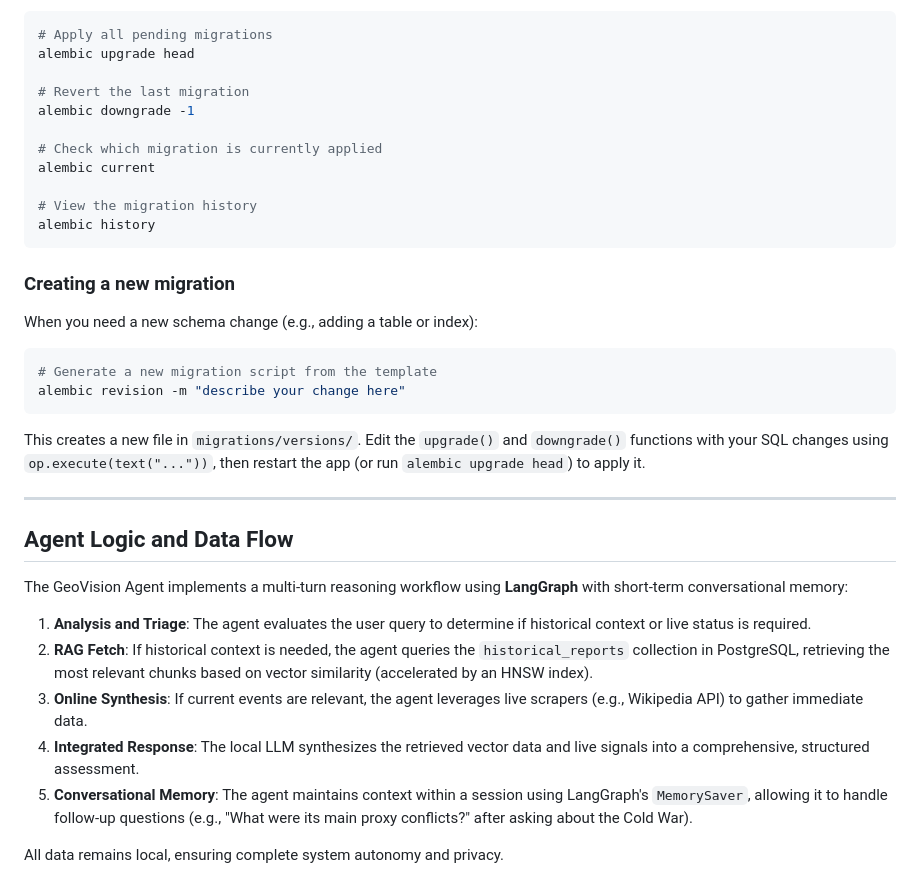
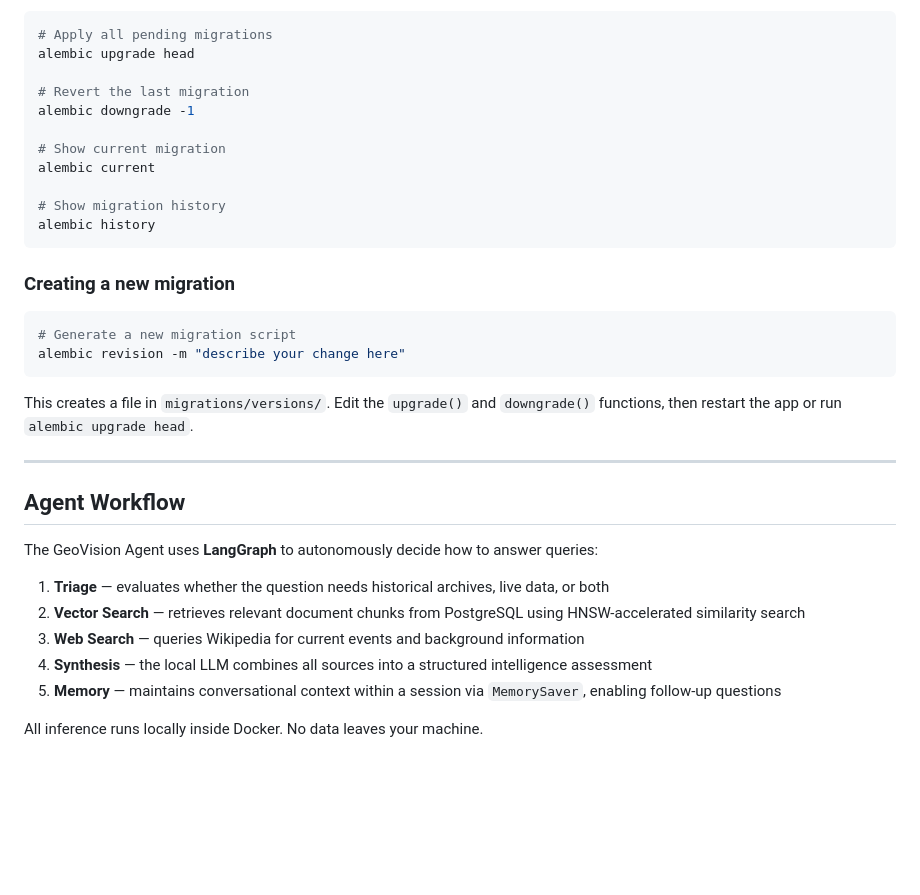
Before and after one commit to fbaierl/geo-vision-lab, a Markdown page: README.md, the part around one of its changes. GitHub-like rendering; blank space fills up the shorter version.

````diff
--- a/README.md
+++ b/README.md
@@ -124,34 +168,32 @@ alembic upgrade head
 # Revert the last migration
 alembic downgrade -1
 
-# Check which migration is currently applied
+# Show current migration
 alembic current
 
-# View the migration history
+# Show migration history
 alembic history
 ```
 
 ### Creating a new migration
 
-When you need a new schema change (e.g., adding a table or index):
-
 ```bash
-# Generate a new migration script from the template
+# Generate a new migration script
 alembic revision -m "describe your change here"
 ```
 
-This creates a new file in `migrations/versions/`. Edit the `upgrade()` and `downgrade()` functions with your SQL changes using `op.execute(text("..."))`, then restart the app (or run `alembic upgrade head`) to apply it.
+This creates a file in `migrations/versions/`. Edit the `upgrade()` and `downgrade()` functions, then restart the app or run `alembic upgrade head`.
 
 ---
 
-## Agent Logic and Data Flow
+## Agent Workflow
 
-The GeoVision Agent implements a multi-turn reasoning workflow using **LangGraph** with short-term conversational memory:
+The GeoVision Agent uses **LangGraph** to autonomously decide how to answer queries:
 
-1.  **Analysis and Triage**: The agent evaluates the user query to determine if historical context or live status is required.
-2.  **RAG Fetch**: If historical context is needed, the agent queries the `historical_reports` collection in PostgreSQL, retrieving the most relevant chunks based on vector similarity (accelerated by an HNSW index).
-3.  **Online Synthesis**: If current events are relevant, the agent leverages live scrapers (e.g., Wikipedia API) to gather immediate data.
-4.  **Integrated Response**: The local LLM synthesizes the retrieved vector data and live signals into a comprehensive, structured assessment.
-5.  **Conversational Memory**: The agent maintains context within a session using LangGraph's `MemorySaver`, allowing it to handle follow-up questions (e.g., "What were its main proxy conflicts?" after asking about the Cold War).
+1. **Triage** — evaluates whether the question needs historical archives, live data, or both
+2. **Vector Search** — retrieves relevant document chunks from PostgreSQL using HNSW-accelerated similarity search
+3. **Web Search** — queries Wikipedia for current events and background information
+4. **Synthesis** — the local LLM combines all sources into a structured intelligence assessment
+5. **Memory** — maintains conversational context within a session via `MemorySaver`, enabling follow-up questions
 
-All data remains local, ensuring complete system autonomy and privacy.
+All inference runs locally inside Docker. No data leaves your machine.
````
Also changed, not shown: other parts of README.md (+116 -72 lines), static/banner.png (added).
